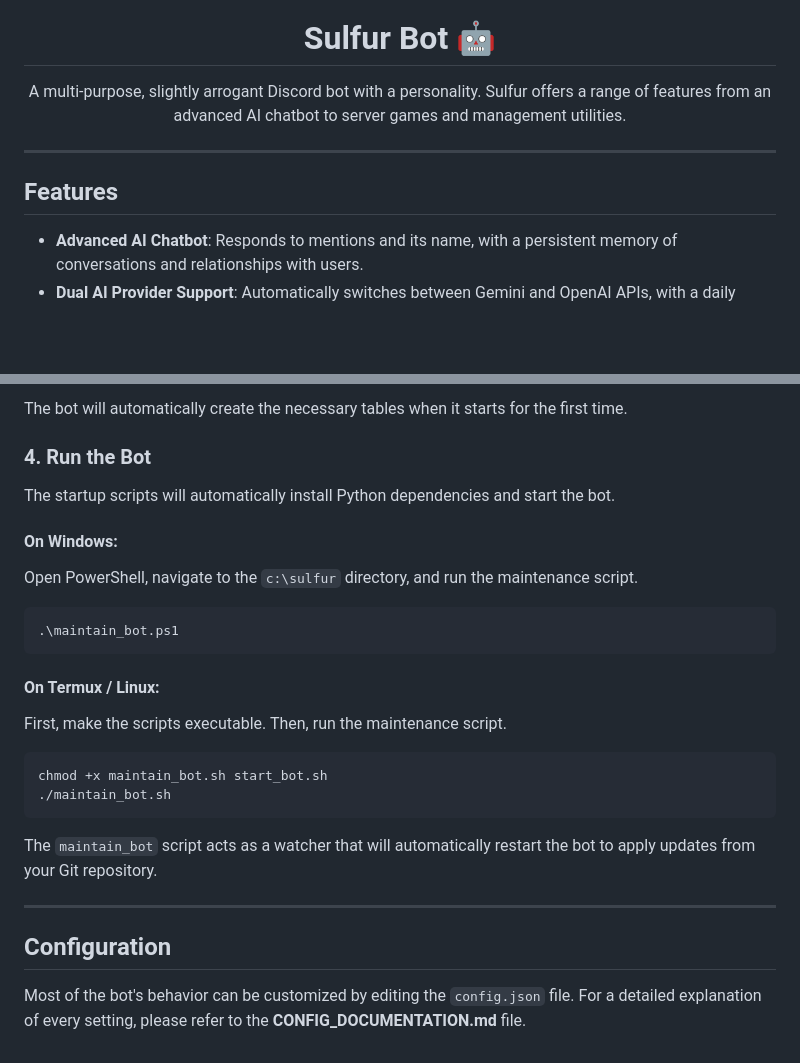
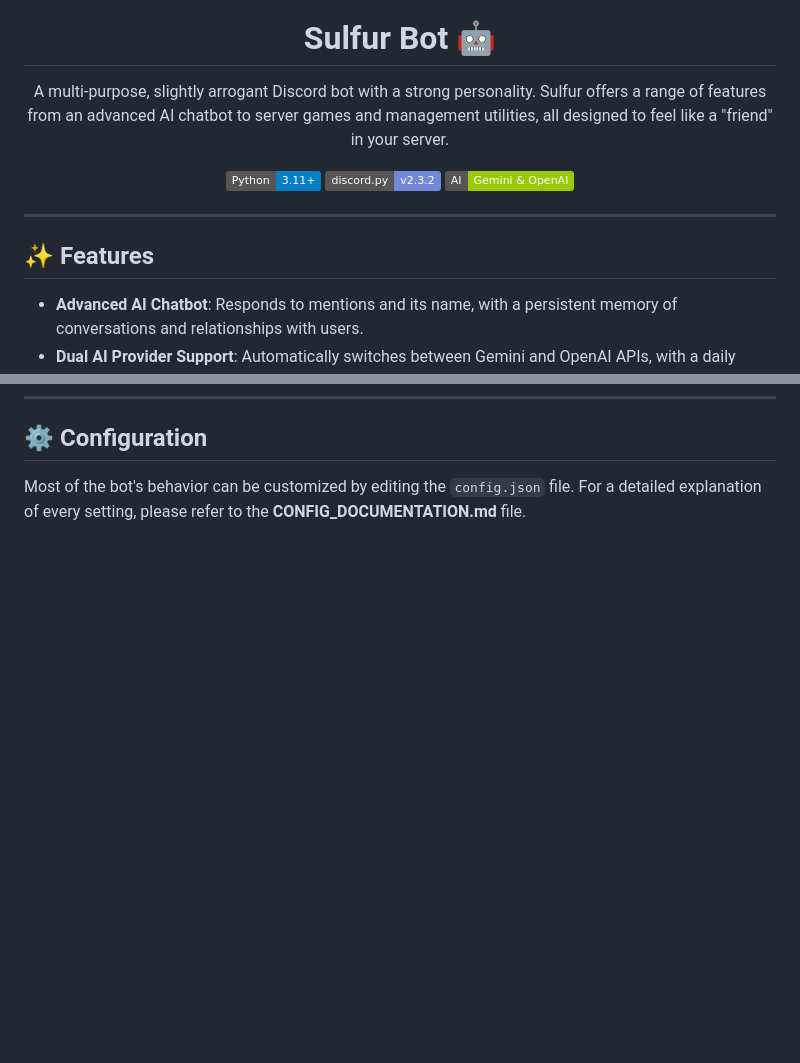
Before and after one commit to mereMint/sulfur, a Markdown page: README.md, 2 parts joined by grey strips. Drawn GitHub-style; badges without logos; blank space fills up the shorter version.

````diff
--- a/README.md
+++ b/README.md
@@ -2,12 +3,17 @@
   <h1>Sulfur Bot 🤖</h1>
   <p>
-    A multi-purpose, slightly arrogant Discord bot with a personality. Sulfur offers a range of features from an advanced AI chatbot to server games and management utilities.
+    A multi-purpose, slightly arrogant Discord bot with a strong personality. Sulfur offers a range of features from an advanced AI chatbot to server games and management utilities, all designed to feel like a "friend" in your server.
+  </p>
+  <p>
+    <img src="https://img.shields.io/badge/Python-3.11+-blue.svg" alt="Python 3.11+">
+    <img src="https://img.shields.io/badge/discord.py-v2.3.2-7289DA.svg" alt="discord.py">
+    <img src="https://img.shields.io/badge/AI-Gemini_&_OpenAI-green.svg" alt="AI Powered">
   </p>
 </div>
 
 ---
 
-## Features
+## ✨ Features
 
 - **Advanced AI Chatbot**: Responds to mentions and its name, with a persistent memory of conversations and relationships with users.
 - **Dual AI Provider Support**: Automatically switches between Gemini and OpenAI APIs, with a daily usage counter and fallback mechanism.
@@ -119,30 +186,3 @@ FLUSH PRIVILEGES;
-The bot will automatically create the necessary tables when it starts for the first time.
-
-### 4. Run the Bot
-
-The startup scripts will automatically install Python dependencies and start the bot.
-
-#### On Windows:
-
-Open PowerShell, navigate to the `c:\sulfur` directory, and run the maintenance script.
-
-```powershell
-.\maintain_bot.ps1
-```
-
-#### On Termux / Linux:
-
-First, make the scripts executable. Then, run the maintenance script.
-
-```sh
-chmod +x maintain_bot.sh start_bot.sh
-./maintain_bot.sh
-```
-
-The `maintain_bot` script acts as a watcher that will automatically restart the bot to apply updates from your Git repository.
-
----
-
-## Configuration
+## ⚙️ Configuration
 
 Most of the bot's behavior can be customized by editing the `config.json` file. For a detailed explanation of every setting, please refer to the **CONFIG_DOCUMENTATION.md** file.
````
Also changed, not shown: other parts of README.md (+151 -89 lines).
